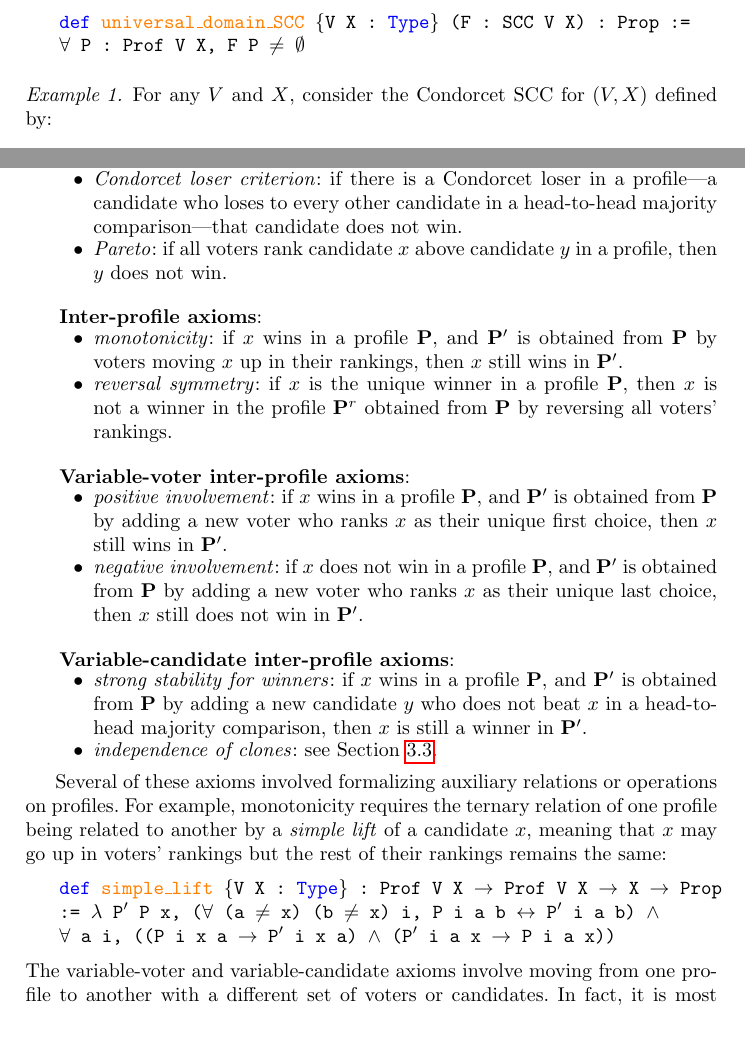
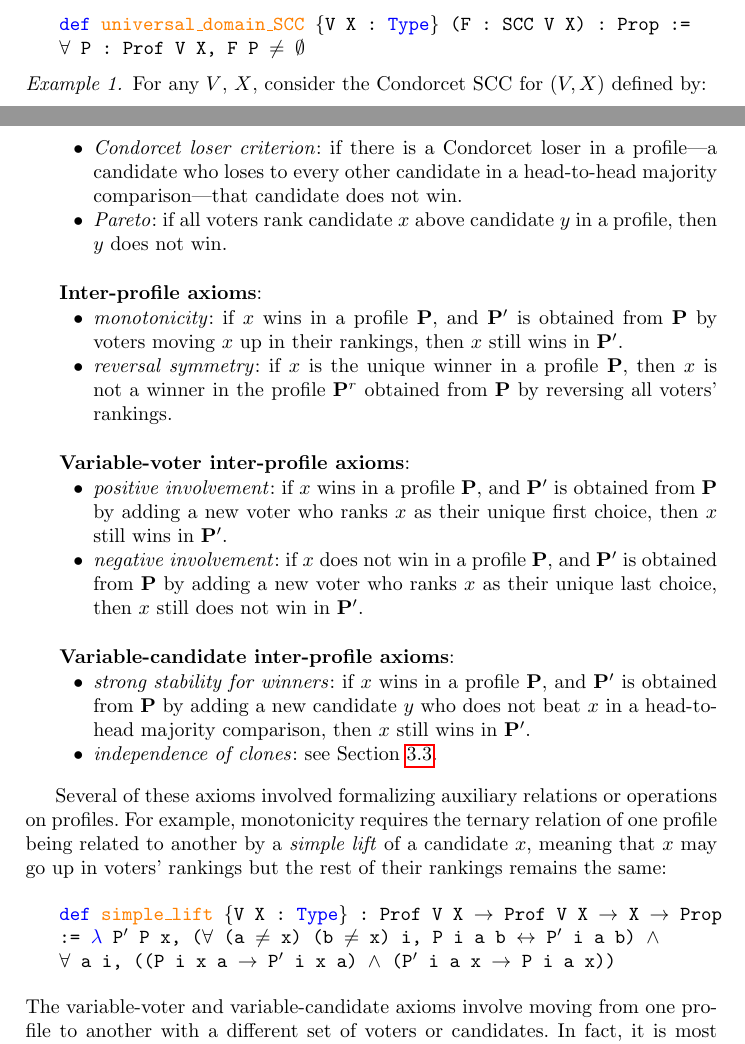
Before and after one commit to epacuit/lori2021, a LaTeX paper (VotingTheoryLEAN.tex): two parts of pages 7 and 11 of 17, joined at a grey line, cut so that both start at the same text. Compiled offline with pdfLaTeX.

```diff
--- a/VotingTheoryLEAN.tex
+++ b/VotingTheoryLEAN.tex
@@ -315,7 +315,7 @@
 
 % Given a profile $\mathbf{P}$ and $x\in X(\mathbf{P})$, we say that \textit{$x$ is a Condorcet winner in $\mathbf{P}$} if $V$ is finite and for each $y\in X(\mathbf{P})\setminus \{x\}$, $Margin_\mathbf{P}(x,y)>0$.
 
-\begin{example}\label{CondorcetEx1} For any $V$ and $X$, consider the Condorcet SCC for $(V,X)$ defined by:
+\begin{example}\label{CondorcetEx1} For any $V$, $X$, consider the Condorcet SCC for $(V,X)$ defined by:
 \[\mathrm{Cond}_{(V,X)}(\mathbf{P})=\begin{cases} \{x\} & \mbox{if there is a Condorcet winner $x$ in $\mathbf{P}$} \\ X(\mathbf{P}) & \mbox{otherwise}\end{cases}.\]
 The definition states that given a $(V,X)$-profile $\mathbf{P}$, if there is a Condorcet winner---in which case it is unique---then output the set containing the Condorcet winner, and otherwise output all candidates in $X$.
 
@@ -463,7 +463,7 @@
 \end{itemize}
 \item[] \textbf{Variable-candidate inter-profile axioms}:
 \begin{itemize}
-\item \textit{strong stability for winners}: if $x$ wins in a profile $\mathbf{P}$, and $\mathbf{P}'$ is obtained from $\mathbf{P}$ by adding a new candidate $y$ who does not beat $x$ in a head-to-head majority comparison, then $x$ is still a winner in $\mathbf{P}'$.
+\item \textit{strong stability for winners}: if $x$ wins in a profile $\mathbf{P}$, and $\mathbf{P}'$ is obtained from $\mathbf{P}$ by adding a new candidate $y$ who does not beat $x$ in a head-to-head majority comparison, then $x$ still wins in $\mathbf{P}'$.
 \item \textit{independence of clones}: see Section \ref{ClonesSection}.
 \end{itemize}
 \end{itemize}
@@ -472,7 +472,7 @@
 
 \begin{itemize}
 \item[] \texttt{\textcolor{blue}{def} \textcolor{orange}{simple\_lift} $\{$V X : \textcolor{blue}{Type}$\}$ : Prof V X $\to$ Prof V X $\to$ X $\to$ Prop :=
-    $\lambda$ P$'$ P x, ($\forall$ (a $\neq$ x) (b $\neq$ x) i, P i a b $\leftrightarrow$ P$'$ i a b)
+    \textcolor{blue}{$\lambda$} P$'$ P x, ($\forall$ (a $\neq$ x) (b $\neq$ x) i, P i a b $\leftrightarrow$ P$'$ i a b)
     $\wedge$  \\$\forall$ a i, ((P i x a $\to$ P$'$ i x a) $\wedge$ (P$'$ i a x $\to$ P i a x))}
  \end{itemize}
 The variable-voter and variable-candidate axioms involve moving from one profile to another with a different set of voters or candidates. In fact, it is most convenient to formalize these axioms using the operations of \textit{removing} a voter or candidate from a profile, moving from a profile of type \texttt{Prof V X} to a profile of type  \texttt{ Prof $\{$v : V // v $\neq$ i$\}$ X}, in the case of removing a voter \texttt{i}, or of type \texttt{Prof V $\{$x : X // x $\neq$ b$\}$}, in the case of removing a candidate \texttt{b}. See Section~\ref{ClonesSection} for the definition of the \textcolor{orange}{\texttt{minus\_candidate}} operation.
```
Also changed, not shown: VotingTheoryLean.bib (+4 -4 lines), VotingTheoryLEAN.bbl, VotingTheoryLEAN.pdf, VotingTheoryLEAN.tex (2 more changed lines), 4 other files.
